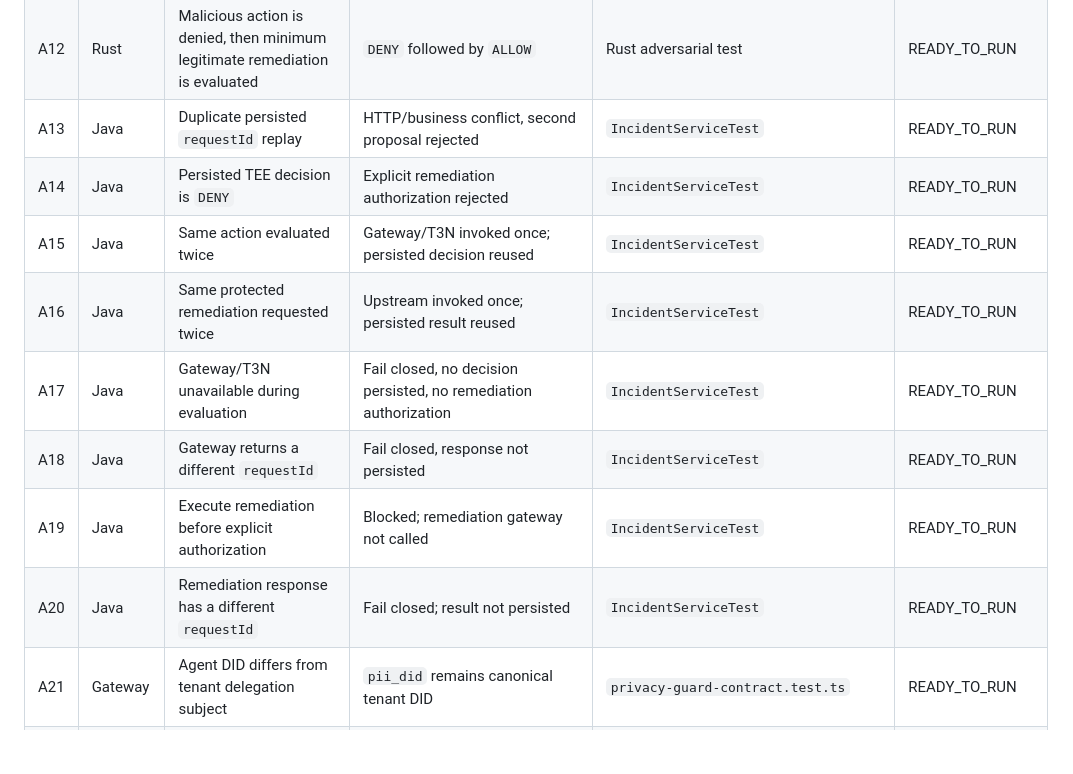
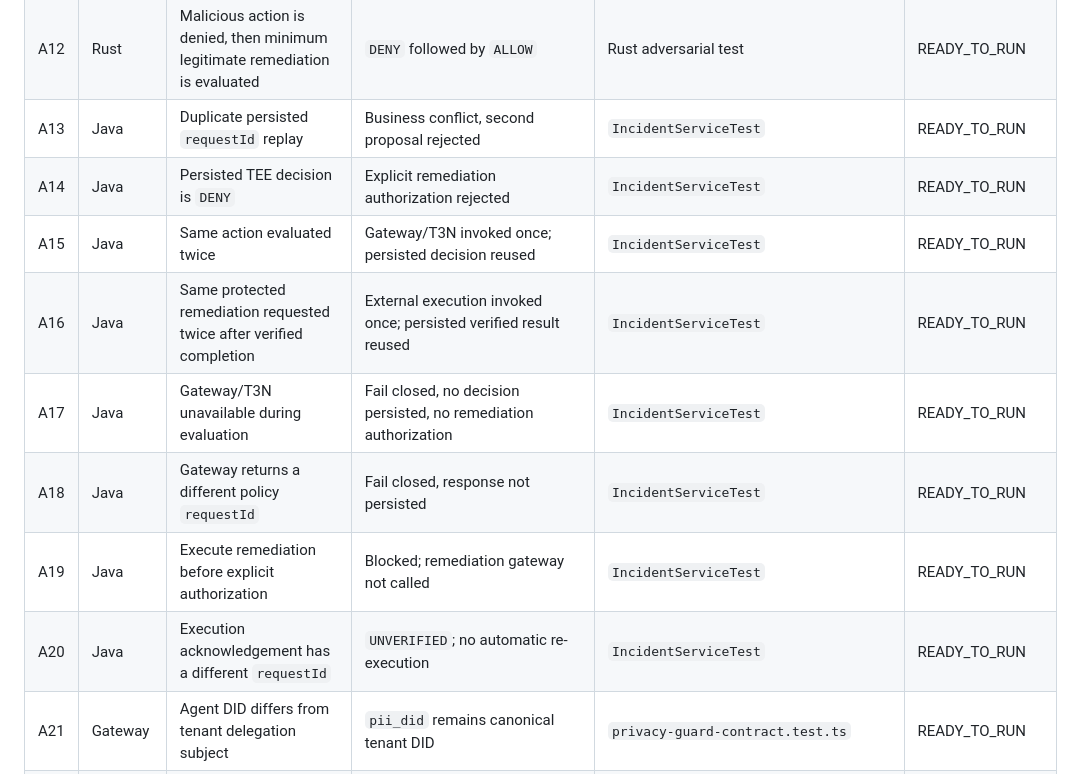
Before and after one commit to diogo2806/t3-privacy-guard, a Markdown page: docs/evidence/scenario-matrix.md, the part around one of its changes. Rendered like a GitHub page; blank space fills up the shorter version.

```diff
--- a/docs/evidence/scenario-matrix.md
+++ b/docs/evidence/scenario-matrix.md
@@ -16,14 +16,14 @@ This matrix distinguishes **automated local assertions** from **real T3N testnet
 | A10 | Rust | Host contains scheme or port | `DENY / HOST_NOT_ALLOWED` | Rust adversarial test | READY_TO_RUN |
 | A11 | Rust | Blank or >128-character request ID | `DENY / INVALID_REQUEST_ID` | Rust adversarial test | READY_TO_RUN |
 | A12 | Rust | Malicious action is denied, then minimum legitimate remediation is evaluated | `DENY` followed by `ALLOW` | Rust adversarial test | READY_TO_RUN |
-| A13 | Java | Duplicate persisted `requestId` replay | HTTP/business conflict, second proposal rejected | `IncidentServiceTest` | READY_TO_RUN |
+| A13 | Java | Duplicate persisted `requestId` replay | Business conflict, second proposal rejected | `IncidentServiceTest` | READY_TO_RUN |
 | A14 | Java | Persisted TEE decision is `DENY` | Explicit remediation authorization rejected | `IncidentServiceTest` | READY_TO_RUN |
 | A15 | Java | Same action evaluated twice | Gateway/T3N invoked once; persisted decision reused | `IncidentServiceTest` | READY_TO_RUN |
-| A16 | Java | Same protected remediation requested twice | Upstream invoked once; persisted result reused | `IncidentServiceTest` | READY_TO_RUN |
+| A16 | Java | Same protected remediation requested twice after verified completion | External execution invoked once; persisted verified result reused | `IncidentServiceTest` | READY_TO_RUN |
 | A17 | Java | Gateway/T3N unavailable during evaluation | Fail closed, no decision persisted, no remediation authorization | `IncidentServiceTest` | READY_TO_RUN |
-| A18 | Java | Gateway returns a different `requestId` | Fail closed, response not persisted | `IncidentServiceTest` | READY_TO_RUN |
+| A18 | Java | Gateway returns a different policy `requestId` | Fail closed, response not persisted | `IncidentServiceTest` | READY_TO_RUN |
 | A19 | Java | Execute remediation before explicit authorization | Blocked; remediation gateway not called | `IncidentServiceTest` | READY_TO_RUN |
-| A20 | Java | Remediation response has a different `requestId` | Fail closed; result not persisted | `IncidentServiceTest` | READY_TO_RUN |
+| A20 | Java | Execution acknowledgement has a different `requestId` | `UNVERIFIED`; no automatic re-execution | `IncidentServiceTest` | READY_TO_RUN |
 | A21 | Gateway | Agent DID differs from tenant delegation subject | `pii_did` remains canonical tenant DID | `privacy-guard-contract.test.ts` | READY_TO_RUN |
 | A22 | Gateway | No matching member grant | `NOT_GRANTED`, no policy rewrite | `delegation-service.test.ts` | READY_TO_RUN |
 | A23 | Gateway | Revoke existing grant | Only matching grant is expired, restrictions preserved | `delegation-service.test.ts` | READY_TO_RUN |
```
Also changed, not shown: other parts of docs/evidence/scenario-matrix.md (+20 -4 lines).
